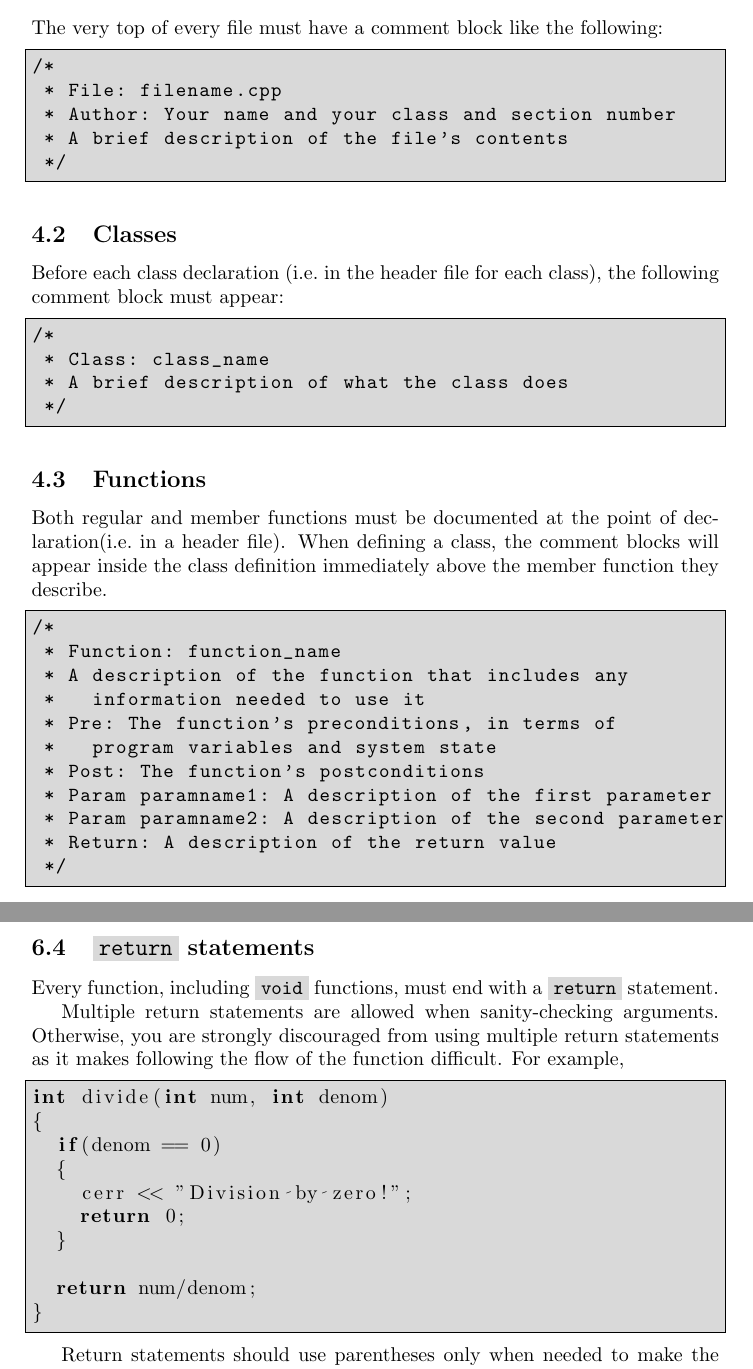
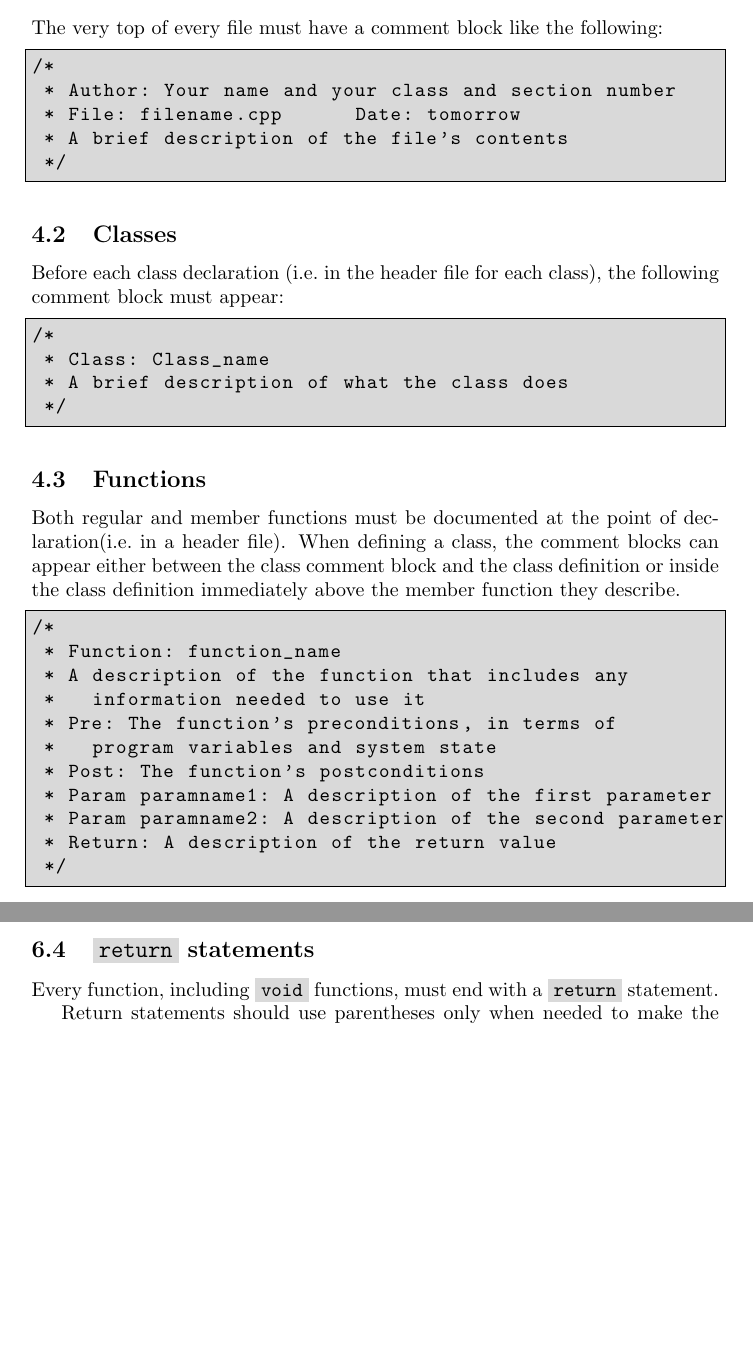
Before and after one commit to LinuxMercedes/school-website, a LaTeX document (cs1570/coding-standards.tex): two parts of pages 4 and 6 of 12 before the commit and two parts of pages 4 and 6 of 11 after it, joined at a grey line, cut so that both start at the same text, the shorter picture padded with empty space. Compiled offline with pdfLaTeX.

Commit message:
Updates to coding standards

```diff
--- a/cs1570/coding-standards.tex
+++ b/cs1570/coding-standards.tex
@@ -115,8 +115,8 @@ While \code{\#pragma once} is not standard, it is supported by every commonly-us
 The very top of every file must have a comment block like the following:
 \begin{lstlisting}
 /*
- * File: filename.cpp
  * Author: Your name and your class and section number
+ * File: filename.cpp      Date: tomorrow
  * A brief description of the file's contents
  */
 \end{lstlisting}
@@ -125,14 +125,14 @@ The very top of every file must have a comment block like the following:
 Before each class declaration (i.e.\ in the header file for each class), the following comment block must appear:
 \begin{lstlisting}
 /*
- * Class: class_name
+ * Class: Class_name
  * A brief description of what the class does
  */
 \end{lstlisting}
 
 \subsection{Functions}
 Both regular and member functions must be documented at the point of declaration(i.e.\ in a header file).
-When defining a class, the comment blocks will appear inside the class definition immediately above the member function they describe.
+When defining a class, the comment blocks can appear either between the class comment block and the class definition or inside the class definition immediately above the member function they describe.
 
 \begin{lstlisting}
 /*
@@ -213,22 +216,6 @@ The following sections contain many examples of this formatting.
 
 \subsection{\code{return} statements}
 Every function, including \code{void} functions, must end with a \code{return} statement.
-
-Multiple return statements are allowed when sanity-checking arguments.
-Otherwise, you are strongly discouraged from using multiple return statements as it makes following the flow of the function difficult.
-For example,
-\begin{lstlisting}
-int divide(int num, int denom)
-{
-	if(denom == 0)
-	{
-		cerr << "Division by zero!";
-		return 0;
-	}
-
-	return num/denom;
-}
-\end{lstlisting}
 
 Return statements should use parentheses only when needed to make the return value clearer.
 \begin{lstlisting}
```
Also changed, not shown: cs1570/coding-standards.pdf, cs1570/coding-standards.tex (25 more changed lines). Lines whose indentation alone changed are shown as unchanged.
